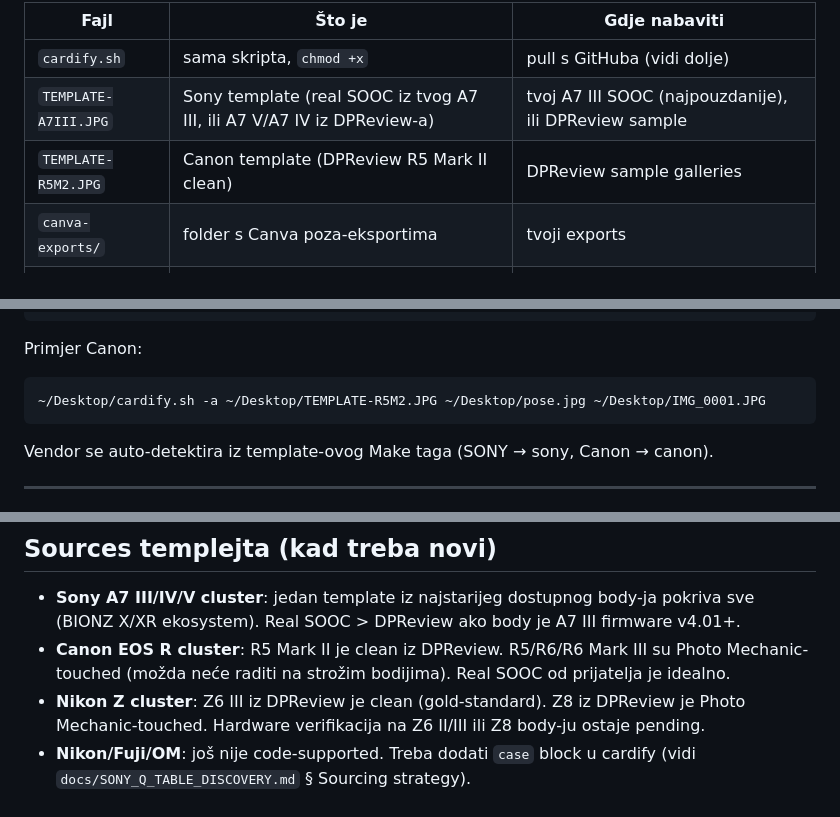
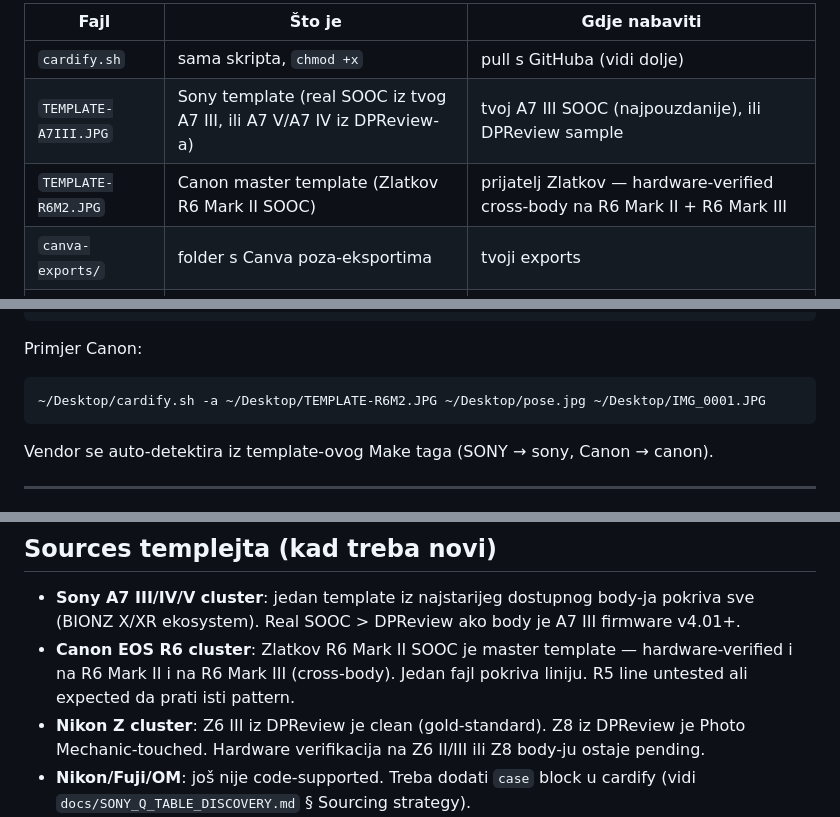
Before and after one commit to inprincipiophotography-ctrl/PosingInCam, a Markdown page: docs/maintainer-cheatsheet.md, 3 parts joined by grey strips. GitHub-like rendering.

Commit message:
docs: pivot cheatsheet to Zlatkov R6 Mark II as Canon master template
Now that the R6 Mark II → R6 Mark III cross-body test confirmed
Zlatkov's R6 Mark II SOOC plays back on both bodies in the R6 line,
the cheatsheet should point at Zlatkov's template as the production
Canon master rather than the DPReview R5 Mark II clean sample we
originally listed as a candidate.

Three small textual updates:

- Required files table: TEMPLATE-R5M2.JPG → TEMPLATE-R6M2.JPG, source
  attribution changed from "DPReview sample galleries" to "prijatelj
  Zlatkov — hardware-verified cross-body".
- Single-file cardify example: invocation now uses TEMPLATE-R6M2.JPG.
- Sourcing-strategy note: Canon entry rewritten to assert Zlatkov R6
  Mark II SOOC as the hardware-verified master, single template covers
  the R6 line, R5 line untested but expected to follow the same
  pattern.

The build-pack.sh Canon example already used TEMPLATE-R6M2.JPG, so
that line is unchanged.

https://claude.ai/code/session_01Xxzy638wJnebcftDxPAxDC

````diff
--- a/docs/maintainer-cheatsheet.md
+++ b/docs/maintainer-cheatsheet.md
@@ -17,7 +17,7 @@ Plus na Desktopu trebaš imati:
 |---|---|---|
 | `cardify.sh` | sama skripta, `chmod +x` | pull s GitHuba (vidi dolje) |
 | `TEMPLATE-A7III.JPG` | Sony template (real SOOC iz tvog A7 III, ili A7 V/A7 IV iz DPReview-a) | tvoj A7 III SOOC (najpouzdanije), ili DPReview sample |
-| `TEMPLATE-R5M2.JPG` | Canon template (DPReview R5 Mark II clean) | DPReview sample galleries |
+| `TEMPLATE-R6M2.JPG` | Canon master template (Zlatkov R6 Mark II SOOC) | prijatelj Zlatkov — hardware-verified cross-body na R6 Mark II + R6 Mark III |
 | `canva-exports/` | folder s Canva poza-eksportima | tvoji exports |
 | `TEMPLATE-CANVA.jpg` | jedan single pose za quick testove | bilo koji Canva pose |
 
@@ -48,7 +48,7 @@ Primjer Sony:
 
 Primjer Canon:
 ```bash
-~/Desktop/cardify.sh -a ~/Desktop/TEMPLATE-R5M2.JPG ~/Desktop/pose.jpg ~/Desktop/IMG_0001.JPG
+~/Desktop/cardify.sh -a ~/Desktop/TEMPLATE-R6M2.JPG ~/Desktop/pose.jpg ~/Desktop/IMG_0001.JPG
 ```
 
 Vendor se auto-detektira iz template-ovog Make taga (SONY → sony, Canon → canon).
@@ -144,7 +144,7 @@ Cardify + build-pack auto-detektiraju vendor iz template Make tag-a i biraju isp
 ## Sources templejta (kad treba novi)
 
 - **Sony A7 III/IV/V cluster**: jedan template iz najstarijeg dostupnog body-ja pokriva sve (BIONZ X/XR ekosystem). Real SOOC > DPReview ako body je A7 III firmware v4.01+.
-- **Canon EOS R cluster**: R5 Mark II je clean iz DPReview. R5/R6/R6 Mark III su Photo Mechanic-touched (možda neće raditi na strožim bodijima). Real SOOC od prijatelja je idealno.
+- **Canon EOS R6 cluster**: Zlatkov R6 Mark II SOOC je master template — hardware-verified i na R6 Mark II i na R6 Mark III (cross-body). Jedan fajl pokriva liniju. R5 line untested ali expected da prati isti pattern.
 - **Nikon Z cluster**: Z6 III iz DPReview je clean (gold-standard). Z8 iz DPReview je Photo Mechanic-touched. Hardware verifikacija na Z6 II/III ili Z8 body-ju ostaje pending.
 - **Nikon/Fuji/OM**: još nije code-supported. Treba dodati `case` block u cardify (vidi `docs/SONY_Q_TABLE_DISCOVERY.md` § Sourcing strategy).
 
````
